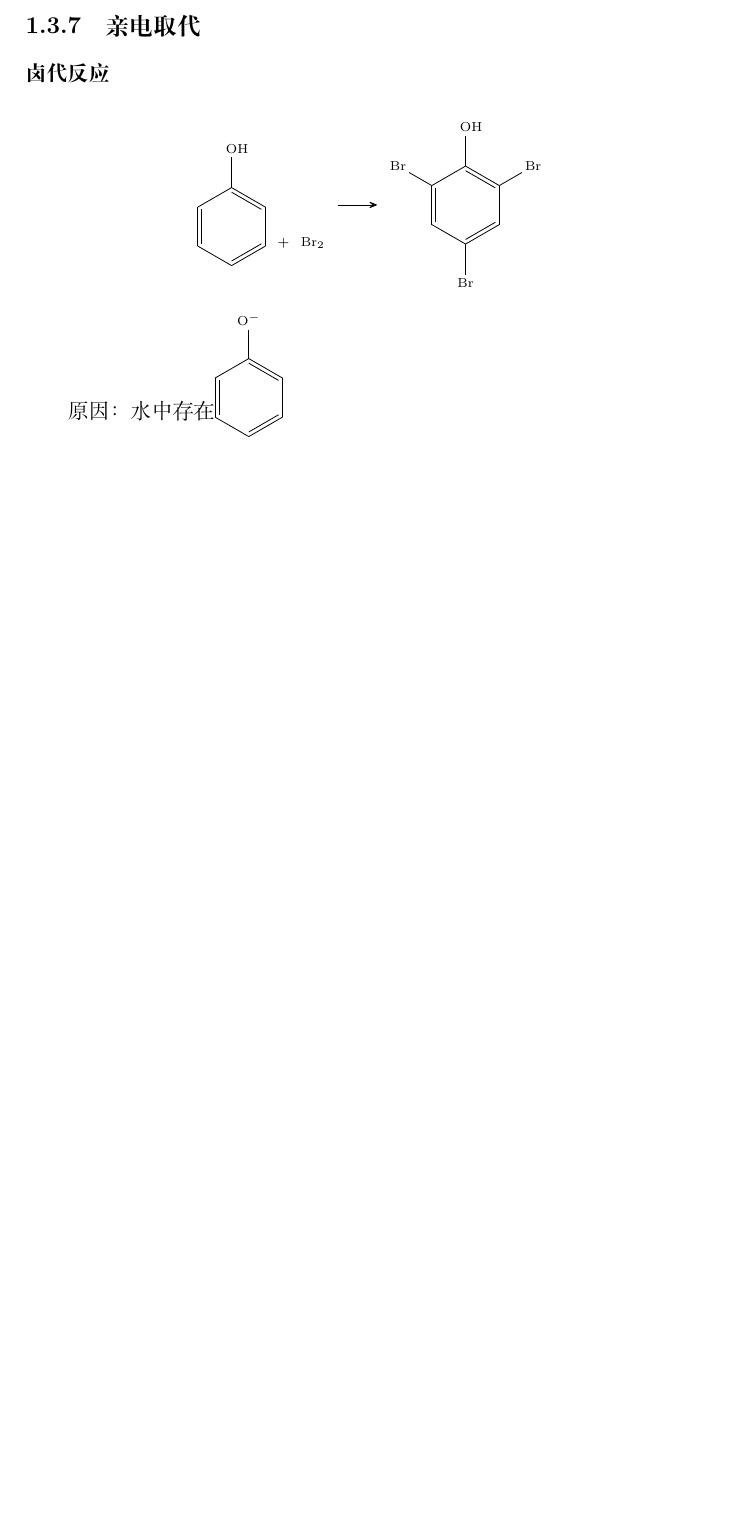
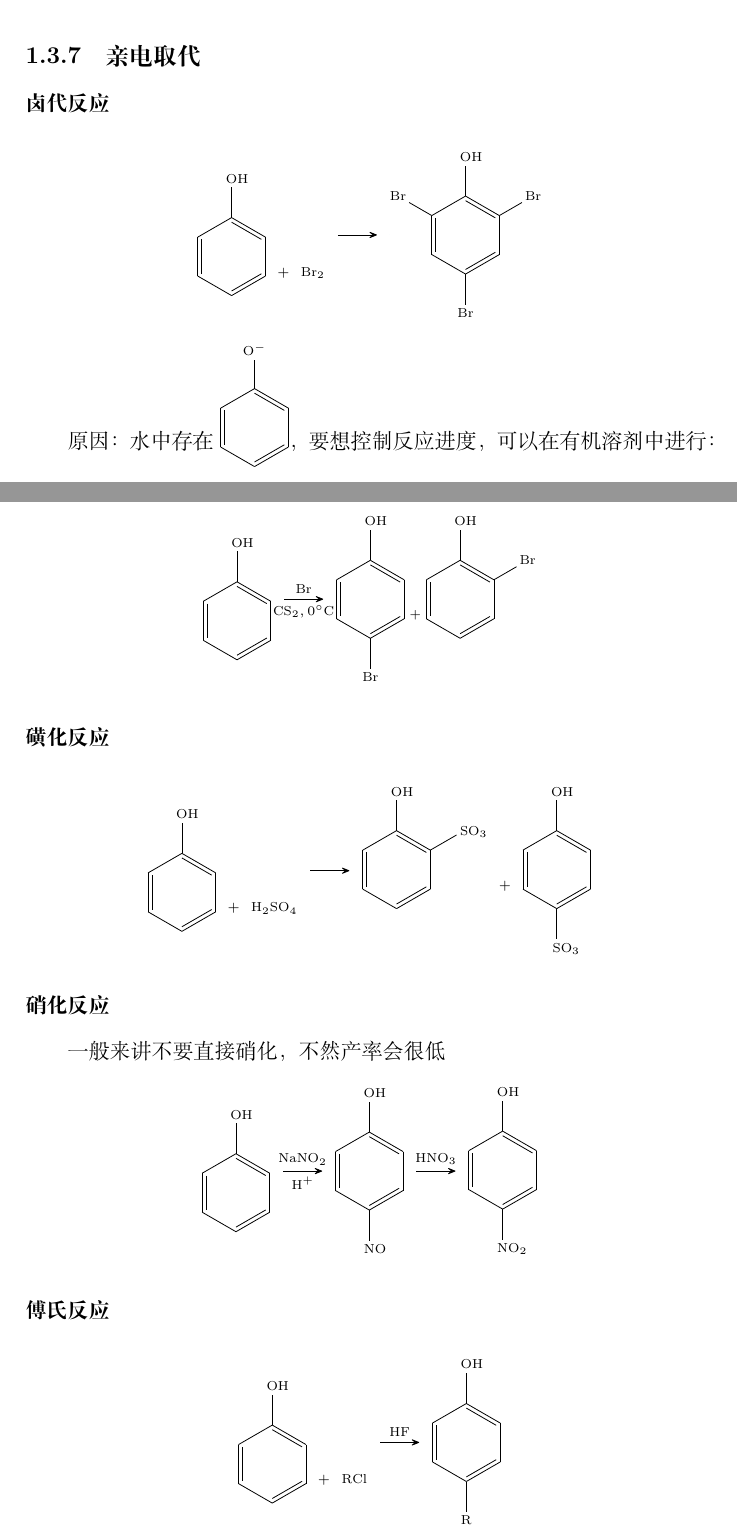
Before and after one commit to inclyc/chemistry_notes, a LaTeX document (organic-chemistry/organic-chemistry.tex): part of page 6 of 6 before the commit and two parts of pages 6 and 7 of 10 after it, the two joined at a grey line, cut so that both start at the same text, the shorter picture padded with empty space. Compiled offline with XeLaTeX.

Commit message:
update notes

```diff
--- a/organic-chemistry/organic-chemistry.tex
+++ b/organic-chemistry/organic-chemistry.tex
@@ -2,7 +2,7 @@
 \usepackage{mathtools}
 \usepackage{tikz}
 \usepackage{chemfig}
-\usepackage{mhchem}
+\usepackage[version=4]{mhchem}
 \usepackage{float}
 
 
@@ -138,4 +138,43 @@
         \chemfig{*6(-=-=(-OH)-=)}  \+ $\ce{Br2}$ \arrow \chemfig{*6(-(-Br)=-(-Br)=(-OH)-(-Br)=)}
         \schemestop
     \end{figure}
-    原因：水中存在\scriptsize \chemfig{*6(-=-=(-{O^{-}})-=)} \normalsize
+    原因：水中存在 \scriptsize\chemfig{*6(-=-=(-{O^{-}})-=)}\normalsize，要想控制反应进度，可以在有机溶剂中进行：
+
+    \begin{figure}[H]
+        \scriptsize
+        \centering
+        \schemestart
+        \chemfig{*6(-=-=(-OH)-=)} \arrow{->[$\ce{Br}$][$\ce{CS2}, 0^\circ \mathrm{C}$]} \chemfig{*6(-(-Br)=-=(-OH)-=)} + \chemfig{*6(-=-(-Br)=(-OH)-=)}
+        \schemestop
+    \end{figure}
+
+    \subsubsection{磺化反应}
+
+    \begin{figure}[H]
+        \scriptsize
+        \centering
+        \schemestart
+        \chemfig{*6(-=-=(-OH)-=)} \+ $\ce{H2SO4}$ \arrow \chemfig{*6(-=-(-SO_3)=(-OH)-=)} \+ \chemfig{*6(-(-SO_3)=-=(-OH)-=)}
+        \schemestop
+    \end{figure}
+    \subsubsection{硝化反应}
+
+    一般来讲不要直接硝化，不然产率会很低
+
+    \begin{figure}[H]
+        \scriptsize
+        \centering
+        \schemestart
+        \chemfig{*6(-=-=(-OH)-=)} \arrow{->[$\ce{NaNO2}$][$\ce{H+}$]} \chemfig{*6(-(-NO)=-=(-OH)-=)} \arrow{->[$\ce{HNO3}$]} \chemfig{*6(-(-NO_2)=-=(-OH)-=)}
+        \schemestop
+    \end{figure}
+
+    \subsubsection{傅氏反应}
+
+    \begin{figure}[H]
+        \scriptsize
+        \centering
+        \schemestart
+        \chemfig{*6(-=-=(-OH)-=)} \+ $\ce{RCl}$ \arrow{->[HF]} \chemfig{*6(-(-R)=-=(-OH)-=)}
+        \schemestop
+    \end{figure}
```
Also changed, not shown: structural-chemistry/structural-chemistry.tex (+47 -0 lines), organic-chemistry/organic-chemistry.tex (56 more changed lines).
